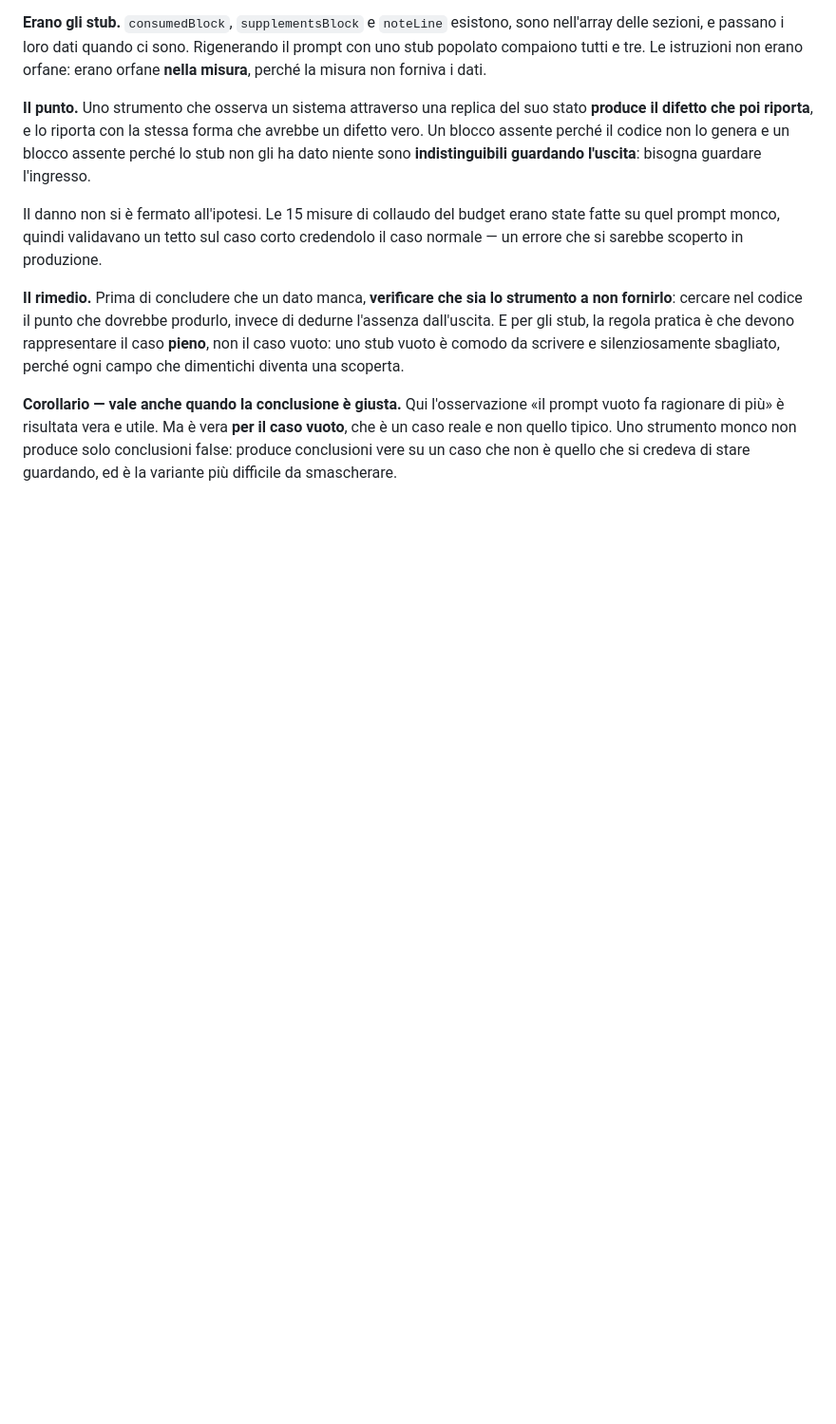
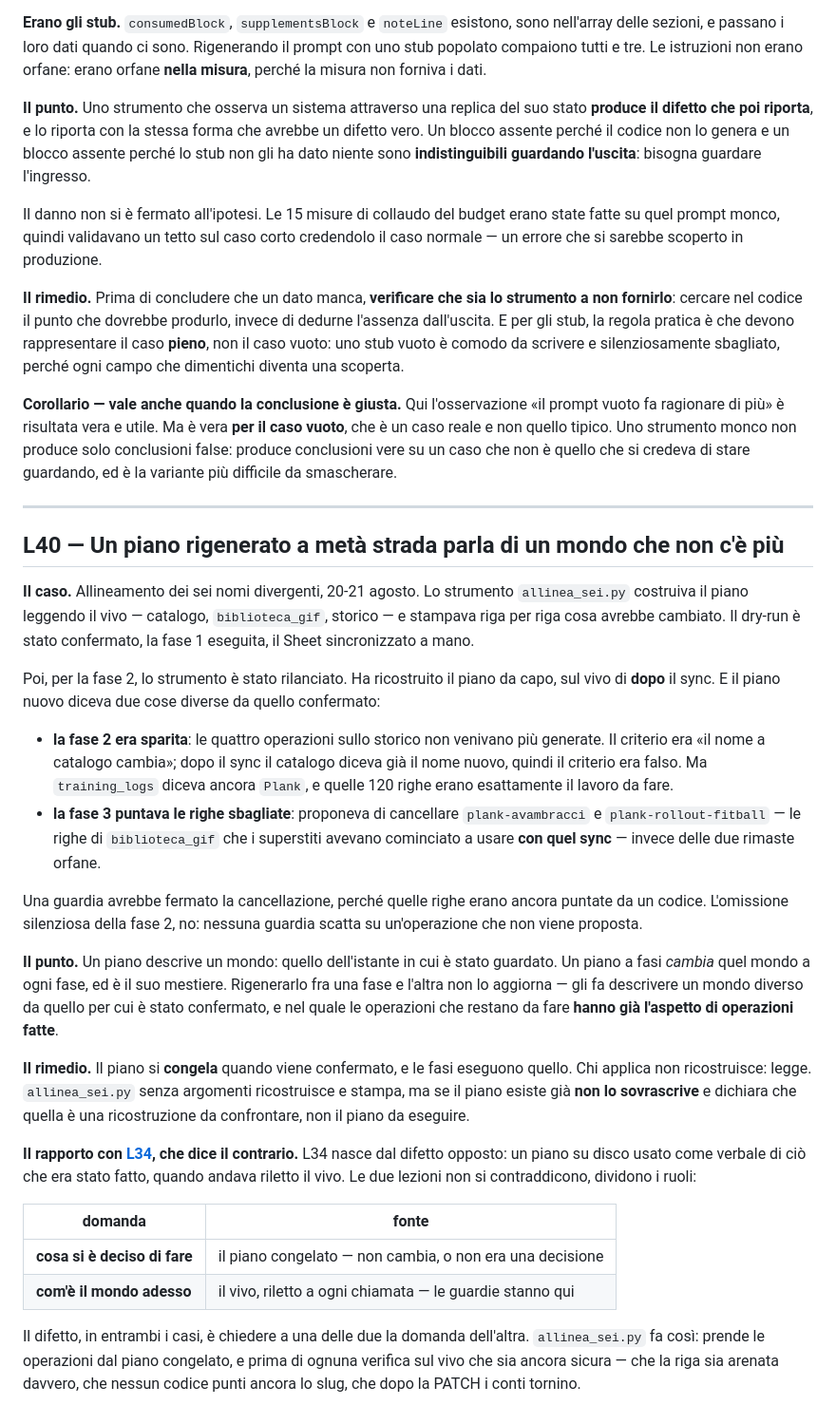
Before and after one commit to IgnazioF321621/benessere-forma, a Markdown page: docs/LEZIONI.md, the part around the change. Shown at 95% size. Rendered like a GitHub page; blank space fills up the shorter version.

```diff
--- a/docs/LEZIONI.md
+++ b/docs/LEZIONI.md
@@ -648,3 +648,30 @@ Il danno non si è fermato all'ipotesi. Le 15 misure di collaudo del budget eran
 **Il rimedio.** Prima di concludere che un dato manca, **verificare che sia lo strumento a non fornirlo**: cercare nel codice il punto che dovrebbe produrlo, invece di dedurne l'assenza dall'uscita. E per gli stub, la regola pratica è che devono rappresentare il caso **pieno**, non il caso vuoto: uno stub vuoto è comodo da scrivere e silenziosamente sbagliato, perché ogni campo che dimentichi diventa una scoperta.
 
 **Corollario — vale anche quando la conclusione è giusta.** Qui l'osservazione «il prompt vuoto fa ragionare di più» è risultata vera e utile. Ma è vera **per il caso vuoto**, che è un caso reale e non quello tipico. Uno strumento monco non produce solo conclusioni false: produce conclusioni vere su un caso che non è quello che si credeva di stare guardando, ed è la variante più difficile da smascherare.
+
+
+---
+
+## L40 — Un piano rigenerato a metà strada parla di un mondo che non c'è più
+
+**Il caso.** Allineamento dei sei nomi divergenti, 20-21 agosto. Lo strumento `allinea_sei.py` costruiva il piano leggendo il vivo — catalogo, `biblioteca_gif`, storico — e stampava riga per riga cosa avrebbe cambiato. Il dry-run è stato confermato, la fase 1 eseguita, il Sheet sincronizzato a mano.
+
+Poi, per la fase 2, lo strumento è stato rilanciato. Ha ricostruito il piano da capo, sul vivo di **dopo** il sync. E il piano nuovo diceva due cose diverse da quello confermato:
+
+- **la fase 2 era sparita**: le quattro operazioni sullo storico non venivano più generate. Il criterio era «il nome a catalogo cambia»; dopo il sync il catalogo diceva già il nome nuovo, quindi il criterio era falso. Ma `training_logs` diceva ancora `Plank`, e quelle 120 righe erano esattamente il lavoro da fare.
+- **la fase 3 puntava le righe sbagliate**: proponeva di cancellare `plank-avambracci` e `plank-rollout-fitball` — le righe di `biblioteca_gif` che i superstiti avevano cominciato a usare **con quel sync** — invece delle due rimaste orfane.
+
+Una guardia avrebbe fermato la cancellazione, perché quelle righe erano ancora puntate da un codice. L'omissione silenziosa della fase 2, no: nessuna guardia scatta su un'operazione che non viene proposta.
+
+**Il punto.** Un piano descrive un mondo: quello dell'istante in cui è stato guardato. Un piano a fasi *cambia* quel mondo a ogni fase, ed è il suo mestiere. Rigenerarlo fra una fase e l'altra non lo aggiorna — gli fa descrivere un mondo diverso da quello per cui è stato confermato, e nel quale le operazioni che restano da fare **hanno già l'aspetto di operazioni fatte**.
+
+**Il rimedio.** Il piano si **congela** quando viene confermato, e le fasi eseguono quello. Chi applica non ricostruisce: legge. `allinea_sei.py` senza argomenti ricostruisce e stampa, ma se il piano esiste già **non lo sovrascrive** e dichiara che quella è una ricostruzione da confrontare, non il piano da eseguire.
+
+**Il rapporto con [L34](#l34--il-piano-su-disco-non-è-il-verbale-di-ciò-che-è-stato-fatto), che dice il contrario.** L34 nasce dal difetto opposto: un piano su disco usato come verbale di ciò che era stato fatto, quando andava riletto il vivo. Le due lezioni non si contraddicono, dividono i ruoli:
+
+| domanda | fonte |
+|---|---|
+| **cosa si è deciso di fare** | il piano congelato — non cambia, o non era una decisione |
+| **com'è il mondo adesso** | il vivo, riletto a ogni chiamata — le guardie stanno qui |
+
+Il difetto, in entrambi i casi, è chiedere a una delle due la domanda dell'altra. `allinea_sei.py` fa così: prende le operazioni dal piano congelato, e prima di ognuna verifica sul vivo che sia ancora sicura — che la riga sia arenata davvero, che nessun codice punti ancora lo slug, che dopo la PATCH i conti tornino.
```
Also changed, not shown: CLAUDE.md (+7 -4 lines).
